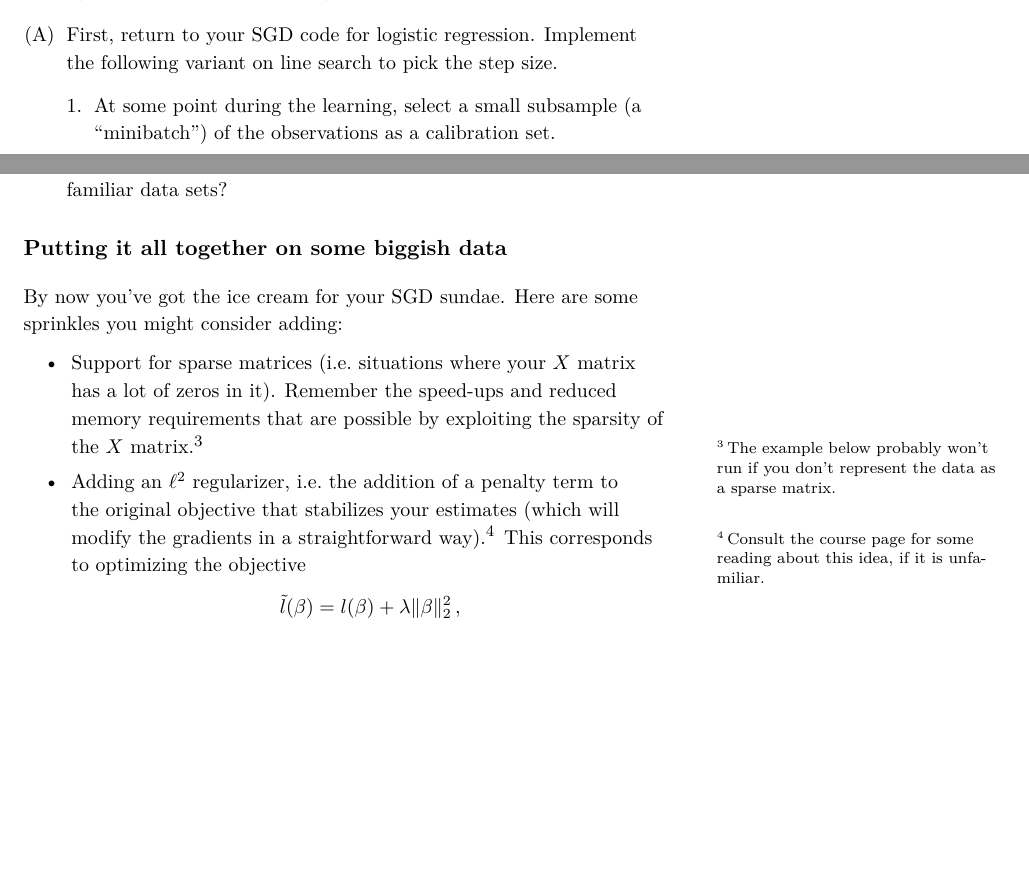
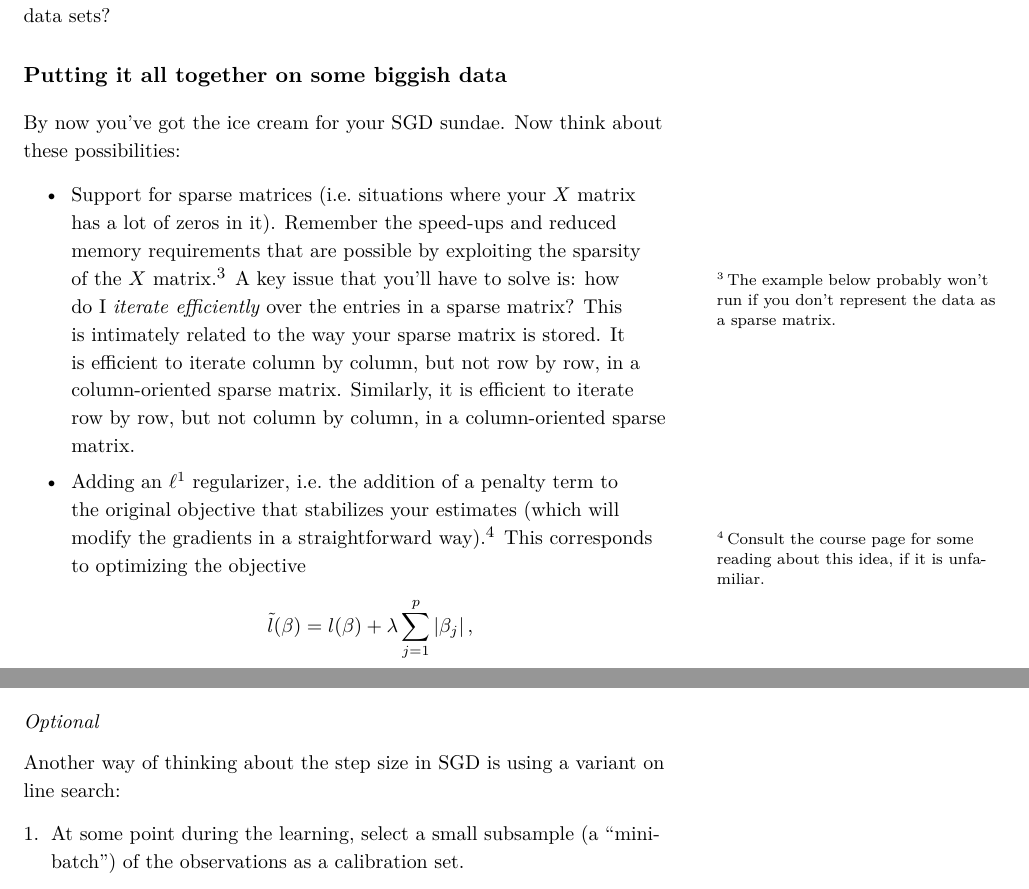
Before and after one commit to jgscott/SDS385, a LaTeX problem sheet (exercises/exercises04/exercises04-SDS385.tex): two parts of pages 1 and 4 of 4 before the commit and two parts of pages 3 and 4 of 5 after it, joined at a grey line, cut at the place of the change, the shorter picture padded with empty space. Compiled offline with XeLaTeX; a LaTeX package or settings file that is missing is left out.

Commit message:
exercises 3-4

```diff
--- a/exercises/exercises04/exercises04-SDS385.tex
+++ b/exercises/exercises04/exercises04-SDS385.tex
@@ -64,11 +64,5 @@
 
 \section{Improving SGD for logistic regression}
 
-The two techniques we learned on the last set of exercises---line search and Quasi-Newton methods---give us inspiration for two different ways of picking the step size in stochastic gradient descent.
+The two techniques we learned on the last set of exercises---line search and Quasi-Newton methods---give us inspiration for how to pick the step size in stochastic gradient descent.
 
-\begin{enumerate}[(A)]
-
-\item First, return to your SGD code for logistic regression.  Implement the following variant on line search to pick the step size.
-\begin{enumerate}[1.]
-\item At some point during the learning, select a small subsample (a ``minibatch'') of the observations as a calibration set.
-\item Try out various step sizes $\gamma$ on this subsample (using the averaged gradient from this subsample as the search direction), and pick the $\gamma$ that leads to the best fit on the calibration set.
@@ -133,15 +118,13 @@ The AdaGrad rule for tuning the SGD step size was originally proposed in a paper
 \end{itemize}
 And of course, Google is your friend.  Read up on AdaGrad and implement it.  How does it work for when used on one of your earlier, familiar data sets?
 
-\end{enumerate}
-
 
 \section{Putting it all together on some biggish data}
 
-By now you've got the ice cream for your SGD sundae.  Here are some sprinkles you might consider adding:
+By now you've got the ice cream for your SGD sundae.  Now think about these possibilities:
 \begin{itemize}
-\item Support for sparse matrices (i.e.~situations where your $X$ matrix has a lot of zeros in it).  Remember the speed-ups and reduced memory requirements that are possible by exploiting the sparsity of the $X$ matrix.\footnote{The example below probably won't run if you don't represent the data as a sparse matrix. }
-\item Adding an $\ell^2$ regularizer, i.e.~the addition of a penalty term to the original objective that stabilizes your estimates (which will modify the gradients in a straightforward way).\footnote{Consult the course page for some reading about this idea, if it is unfamiliar.}  This corresponds to optimizing the objective
+\item Support for sparse matrices (i.e.~situations where your $X$ matrix has a lot of zeros in it).  Remember the speed-ups and reduced memory requirements that are possible by exploiting the sparsity of the $X$ matrix.\footnote{The example below probably won't run if you don't represent the data as a sparse matrix. }  A key issue that you'll have to solve is: how do I \emph{iterate efficiently} over the entries in a sparse matrix?  This is intimately related to the way your sparse matrix is stored.  It is efficient to iterate column by column, but not row by row, in a column-oriented sparse matrix.  Similarly, it is efficient to iterate row by row, but not column by column, in a column-oriented sparse matrix.
+\item Adding an $\ell^1$ regularizer, i.e.~the addition of a penalty term to the original objective that stabilizes your estimates (which will modify the gradients in a straightforward way).\footnote{Consult the course page for some reading about this idea, if it is unfamiliar.}  This corresponds to optimizing the objective
 $$
-\tilde{l}(\beta) = l(\beta) + \lambda \Vert \beta \Vert_2^2 \, ,
+\tilde{l}(\beta) = l(\beta) + \lambda \sum_{j=1}^p |\beta_j| \, ,
 $$
```
Also changed, not shown: exercises/exercises04.md (+1 -1 lines), exercises/README.md, exercises/exercises04/exercises04-SDS385.pdf, exercises/exercises04/exercises04-SDS385.tex (36 more changed lines), 1 other file.
